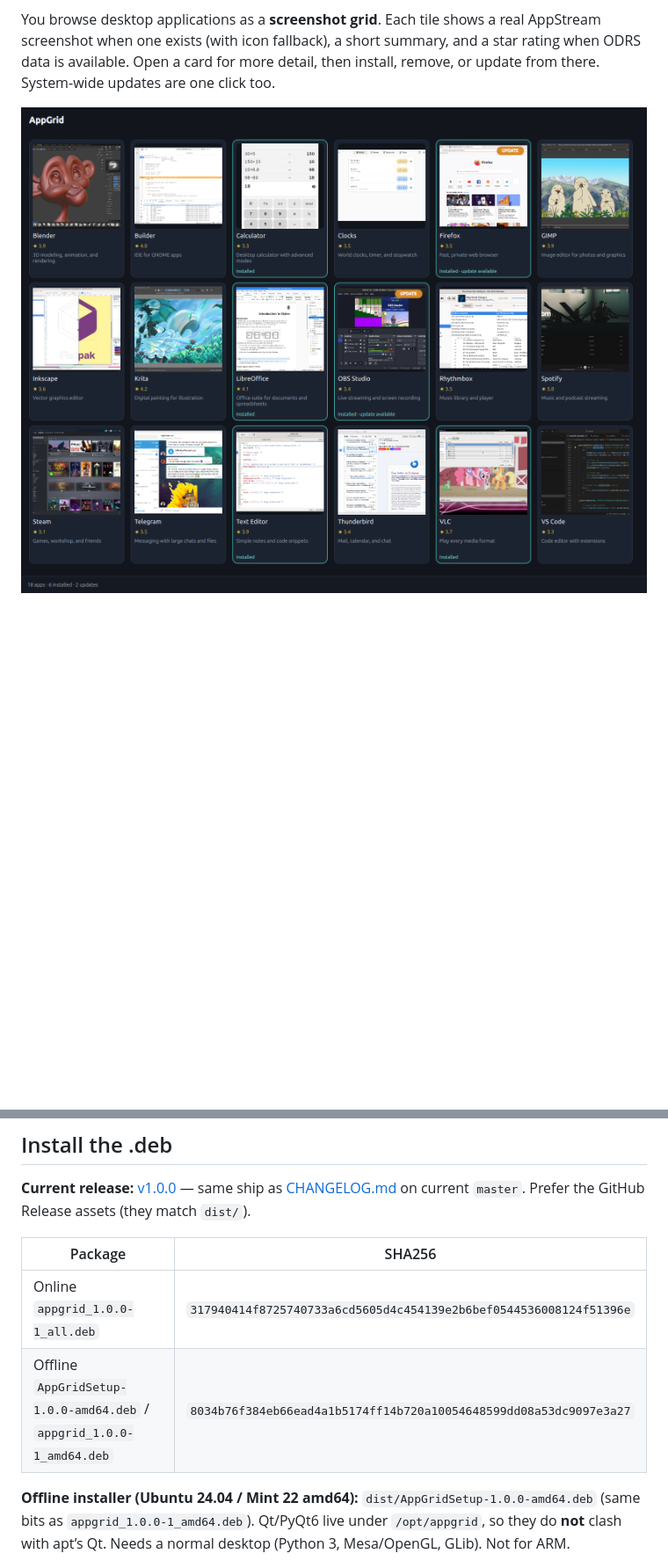
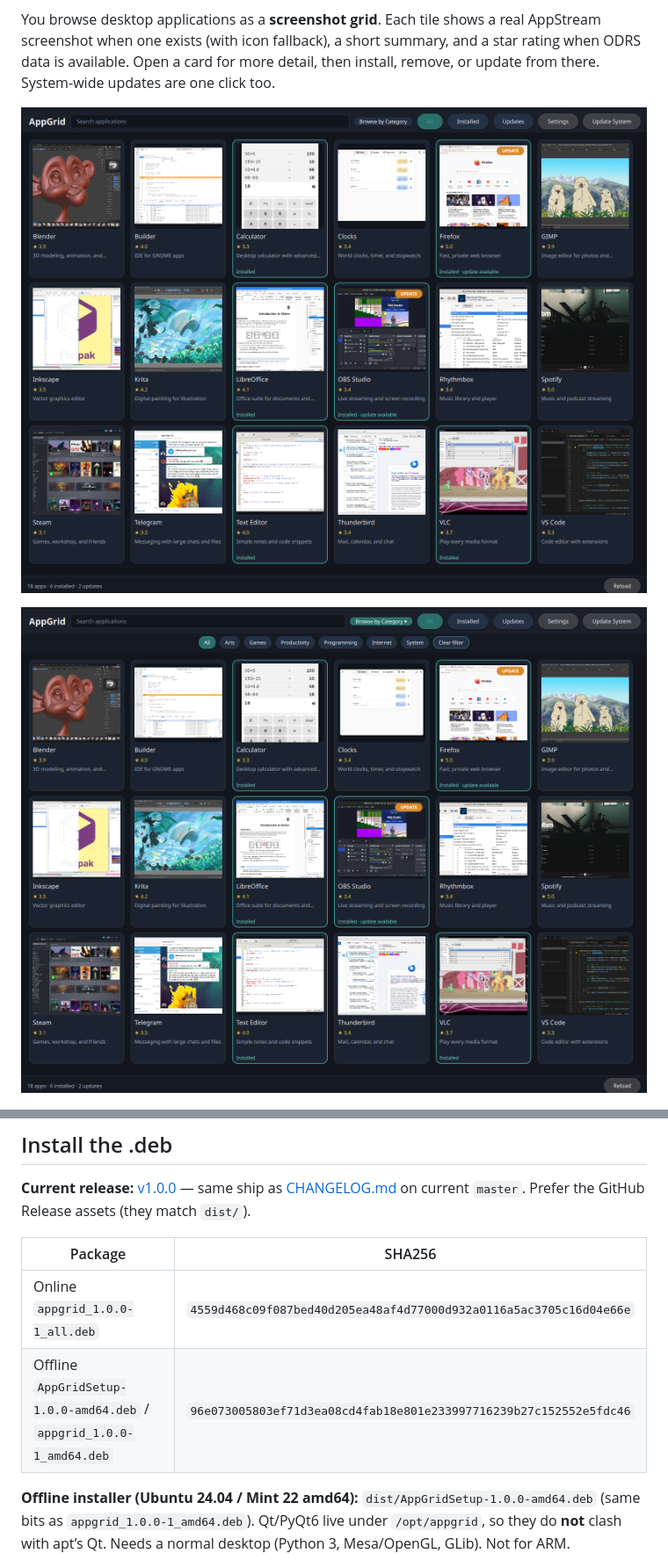
Before and after one commit to dark1ltg/AppGrid, a Markdown page: README.md, 2 parts joined by grey strips. Shown at 88% size. Drawn GitHub-style; pictures changed too: docs/ui-categories-ticker.png, docs/ui-grid.png; blank space fills up the shorter version.

```diff
--- a/README.md
+++ b/README.md
@@ -5,6 +5,8 @@ AppGrid is a lightweight Qt 6 software store for Debian-family desktops. Its job
 You browse desktop applications as a **screenshot grid**. Each tile shows a real AppStream screenshot when one exists (with icon fallback), a short summary, and a star rating when ODRS data is available. Open a card for more detail, then install, remove, or update from there. System-wide updates are one click too.
 
 ![AppGrid screenshot grid](docs/ui-grid.png)
+
+![Browse by Category chip strip](docs/ui-categories-ticker.png)
 
 ![App detail page](docs/ui-detail.png)
 
@@ -42,8 +44,8 @@ Full history of the v1.0.0 era: [CHANGELOG.md](CHANGELOG.md).
 
 | Package | SHA256 |
 | --- | --- |
-| Online `appgrid_1.0.0-1_all.deb` | `317940414f8725740733a6cd5605d4c454139e2b6bef0544536008124f51396e` |
-| Offline `AppGridSetup-1.0.0-amd64.deb` / `appgrid_1.0.0-1_amd64.deb` | `8034b76f384eb66ead4a1b5174ff14b720a10054648599dd08a53dc9097e3a27` |
+| Online `appgrid_1.0.0-1_all.deb` | `4559d468c09f087bed40d205ea48af4d77000d932a0116a5ac3705c16d04e66e` |
+| Offline `AppGridSetup-1.0.0-amd64.deb` / `appgrid_1.0.0-1_amd64.deb` | `96e073005803ef71d3ea08cd4fab18e801e233997716239b27c152552e5fdc46` |
 
 **Offline installer (Ubuntu 24.04 / Mint 22 amd64):** `dist/AppGridSetup-1.0.0-amd64.deb` (same bits as `appgrid_1.0.0-1_amd64.deb`). Qt/PyQt6 live under `/opt/appgrid`, so they do **not** clash with apt’s Qt. Needs a normal desktop (Python 3, Mesa/OpenGL, GLib). Not for ARM.
 
```
Also changed, not shown: other parts of README.md (+1 -1 lines), CHANGELOG.md (+3 -2 lines), 4 other files.
